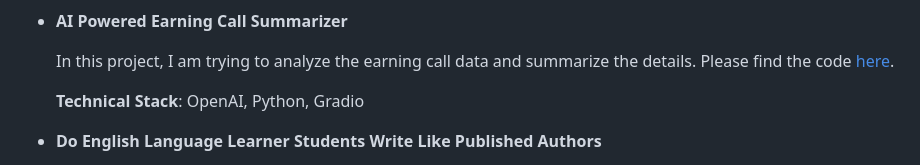
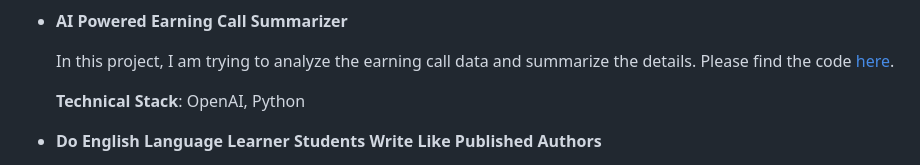
Before and after one commit to srilamaiti/srilamaiti.github.io, a Markdown page: README.md, the part around the change. Rendered like a GitHub page.

```diff
--- a/README.md
+++ b/README.md
@@ -56,7 +56,7 @@
 
   In this project, I am trying to analyze the earning call data and summarize the details. Please find the code [here](https://github.com/srilamaiti/srilamaiti.github.io/blob/main/earning_call_summarizer/earning_call_summarizer.ipynb).
 
-  **Technical Stack**: OpenAI, Python, Gradio
+  **Technical Stack**: OpenAI, Python
 
 - **Do English Language Learner Students Write Like Published Authors**
 
```
